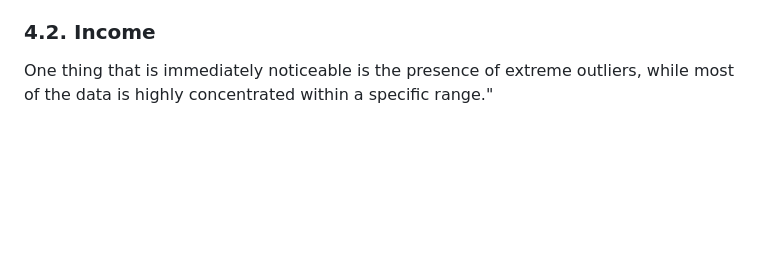
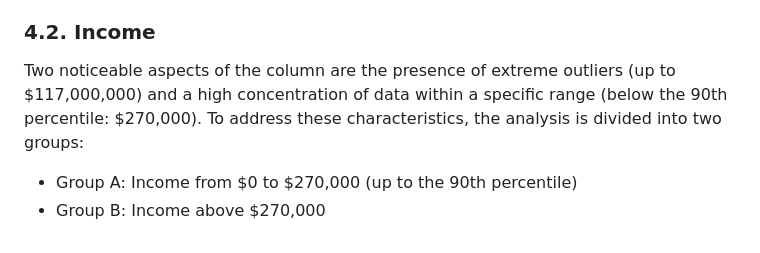
Before and after one commit to TyKang0514/WorkNotes, a Markdown page: loanDefault/report/report.md, the part around the change. Drawn GitHub-style; blank space fills up the shorter version.

```diff
--- a/loanDefault/report/report.md
+++ b/loanDefault/report/report.md
@@ -168,4 +168,6 @@ Default rates show a **U-shaped** trend across credit amount groups. The lowest
 **Smaller loans may indicate lower risks, and larger loans may reflect more stable borrowers. Mid-range loans likely represent higher-risk borrowers, emphasizing the importance of identifying specific credit amount ranges associated with higher default risks.**
 
 ### 4.2. Income
-One thing that is immediately noticeable is the presence of extreme outliers, while most of the data is highly concentrated within a specific range."
+Two noticeable aspects of the column are the presence of extreme outliers (up to $117,000,000) and a high concentration of data within a specific range (below the 90th percentile: $270,000). To address these characteristics, the analysis is divided into two groups:
+- Group A: Income from $0 to $270,000 (up to the 90th percentile)
+- Group B: Income above $270,000
```
